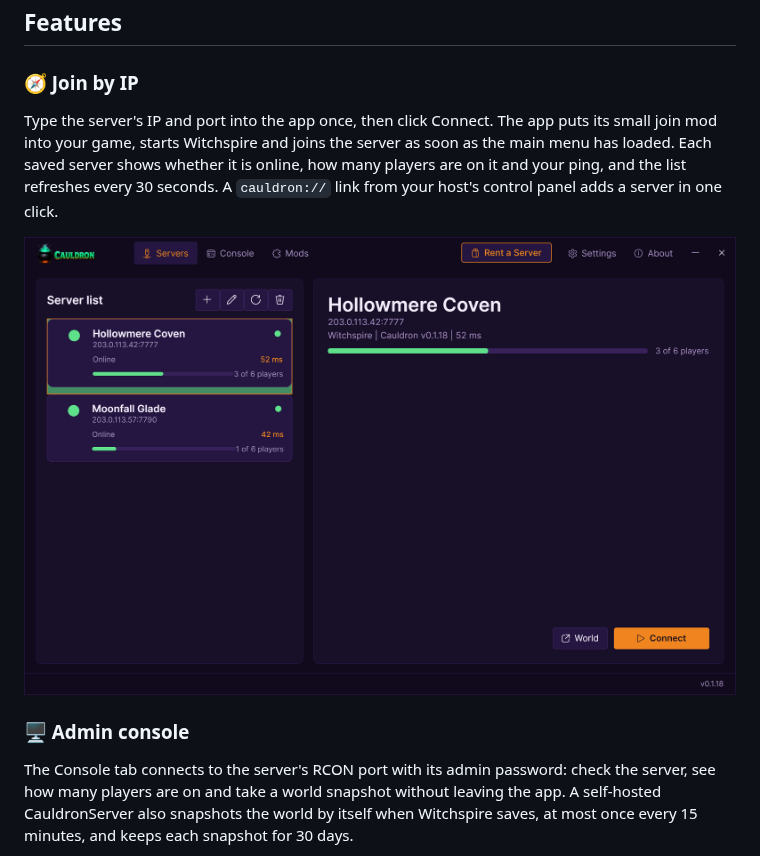
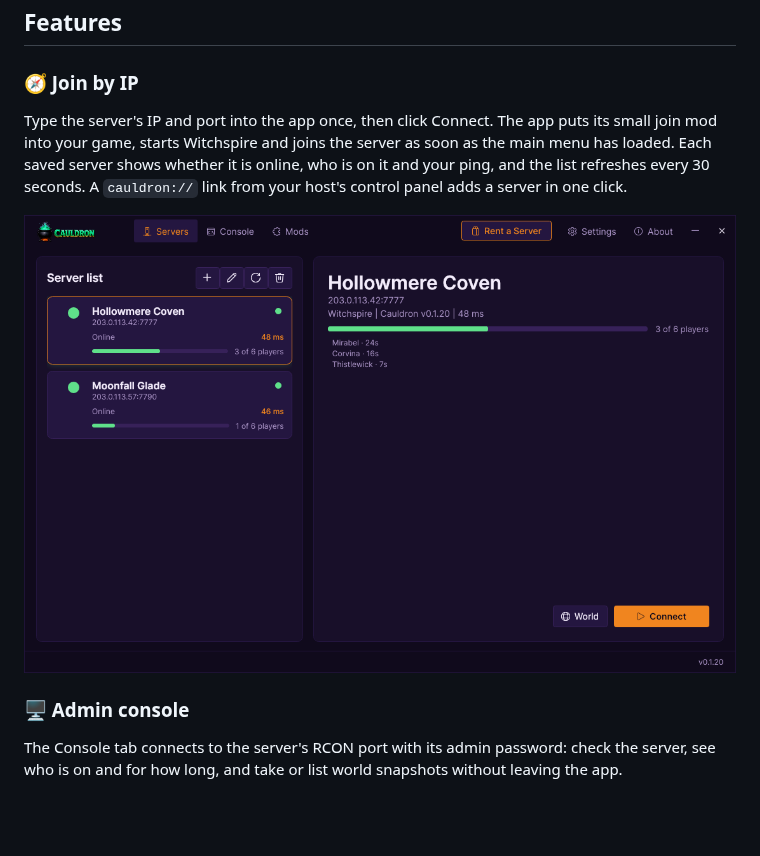
Before and after one commit to humangenome/Cauldron, a Markdown page: README.md, the part around one of its changes. Drawn GitHub-style; pictures changed too: docs/img/app-v0.1.20-servers.png (added); blank space fills up the shorter version.

```diff
--- a/README.md
+++ b/README.md
@@ -22,13 +22,13 @@ Every player must install Cauldron to join a Cauldron server. Stock Witchspire c
 ## Features
 
 ### 🧭 Join by IP
-Type the server's IP and port into the app once, then click Connect. The app puts its small join mod into your game, starts Witchspire and joins the server as soon as the main menu has loaded. Each saved server shows whether it is online, how many players are on it and your ping, and the list refreshes every 30 seconds. A `cauldron://` link from your host's control panel adds a server in one click.
+Type the server's IP and port into the app once, then click Connect. The app puts its small join mod into your game, starts Witchspire and joins the server as soon as the main menu has loaded. Each saved server shows whether it is online, who is on it and your ping, and the list refreshes every 30 seconds. A `cauldron://` link from your host's control panel adds a server in one click.
 
 <p align="center">
-  <img src="docs/img/app-v0.1.18-servers.png" alt="The Cauldron app with two saved Witchspire servers, both online, with their player counts, ping and the Connect button" width="860">
+  <img src="docs/img/app-v0.1.20-servers.png" alt="The Cauldron app with two saved Witchspire servers online, the players on the selected one, ping and the Connect button" width="860">
 </p>
 
 ### 🖥️ Admin console
-The Console tab connects to the server's RCON port with its admin password: check the server, see how many players are on and take a world snapshot without leaving the app. A self-hosted CauldronServer also snapshots the world by itself when Witchspire saves, at most once every 15 minutes, and keeps each snapshot for 30 days.
+The Console tab connects to the server's RCON port with its admin password: check the server, see who is on and for how long, and take or list world snapshots without leaving the app.
 
 <p align="center">
```
Also changed, not shown: other parts of README.md (+9 -2 lines), docs/img/app-v0.1.20-console.png (added), docs/img/app-v0.1.20-world.png (added).
